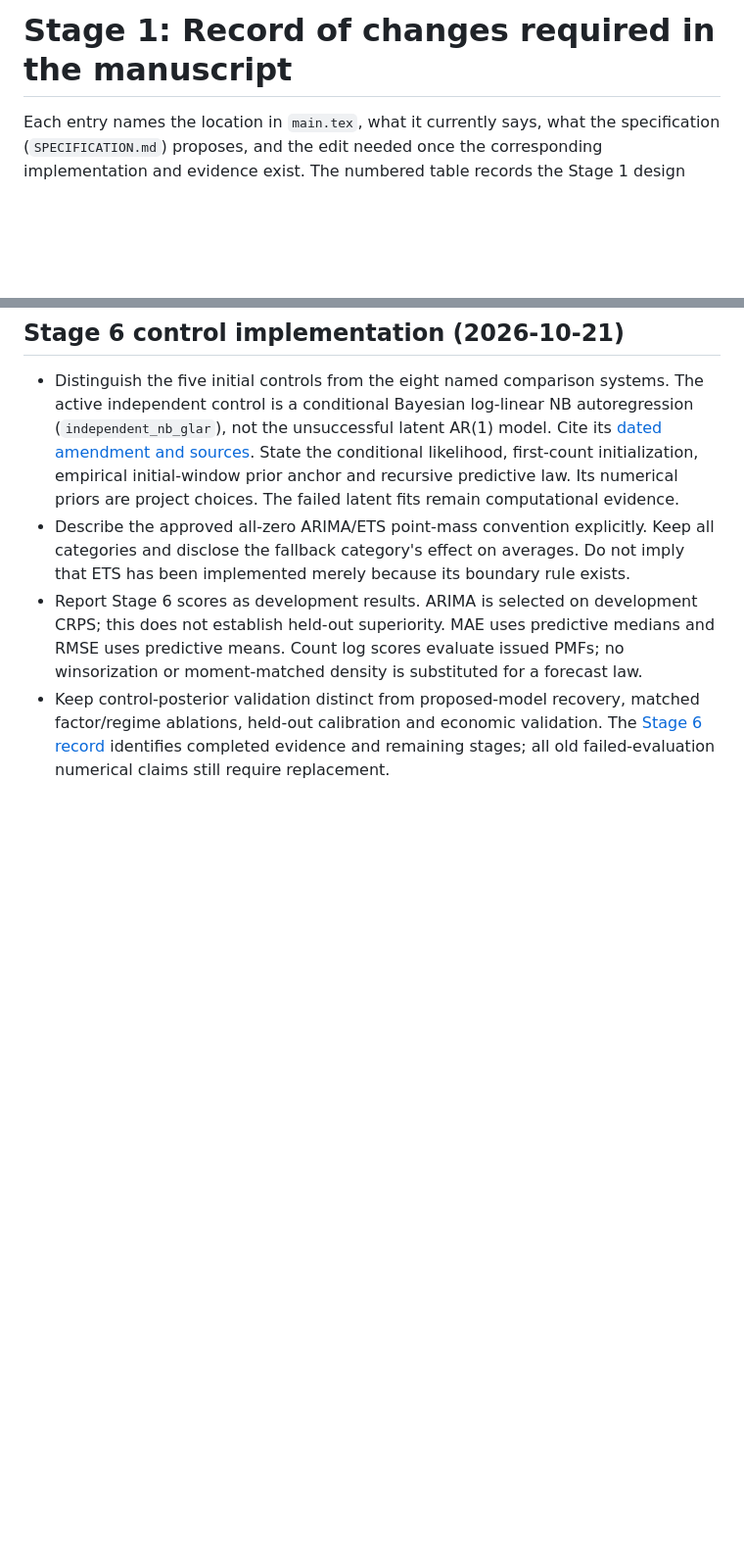
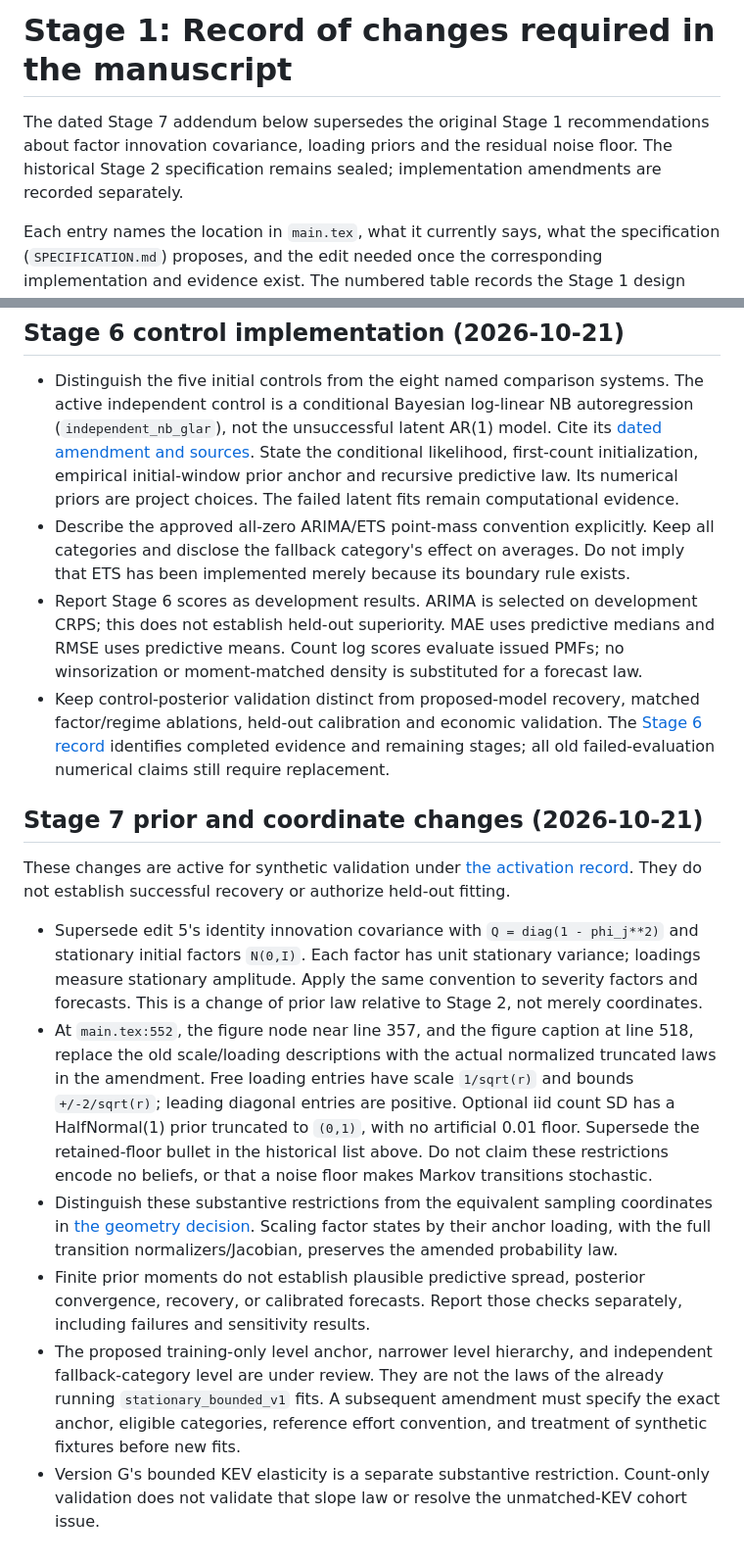
Before and after one commit to xrisbarney/cassandra, a Markdown page: docs/MANUSCRIPT_CHANGES.md, 2 parts joined by grey strips. Shown at 98% size. Rendered like a GitHub page; blank space fills up the shorter version.

Commit message:
Record Stage 7 prior changes and distinguish pending level revision

```diff
--- a/docs/MANUSCRIPT_CHANGES.md
+++ b/docs/MANUSCRIPT_CHANGES.md
@@ -1,4 +1,9 @@
 # Stage 1: Record of changes required in the manuscript
+
+The dated Stage 7 addendum below supersedes the original Stage 1 recommendations
+about factor innovation covariance, loading priors and the residual noise floor.
+The historical Stage 2 specification remains sealed; implementation amendments
+are recorded separately.
 
 Each entry names the location in `main.tex`, what it currently says, what the
 specification (`SPECIFICATION.md`) proposes, and the edit needed once the
@@ -112,3 +117,38 @@ These requirements are also recorded in [the carry-forward note](STAGE6_8_CARRY_
   matched factor/regime ablations, held-out calibration and economic validation.
   The [Stage 6 record](STAGE6_COMPLETION.md) identifies completed evidence and
   remaining stages; all old failed-evaluation numerical claims still require replacement.
+
+## Stage 7 prior and coordinate changes (2026-10-21)
+
+These changes are active for synthetic validation under
+[the activation record](amendments/STATE_SPACE_PRIORS_ACTIVATION_20261021.md).
+They do not establish successful recovery or authorize held-out fitting.
+
+- Supersede edit 5's identity innovation covariance with
+  `Q = diag(1 - phi_j**2)` and stationary initial factors `N(0,I)`.
+  Each factor has unit stationary variance; loadings measure stationary
+  amplitude. Apply the same convention to severity factors and forecasts.
+  This is a change of prior law relative to Stage 2, not merely coordinates.
+- At `main.tex:552`, the figure node near line 357, and the figure caption
+  at line 518, replace the old scale/loading descriptions with the actual
+  normalized truncated laws in the amendment. Free loading entries have
+  scale `1/sqrt(r)` and bounds `+/-2/sqrt(r)`; leading diagonal entries are
+  positive. Optional iid count SD has a HalfNormal(1) prior truncated to
+  `(0,1)`, with no artificial 0.01 floor. Supersede the retained-floor bullet
+  in the historical list above. Do not claim these restrictions encode no
+  beliefs, or that a noise floor makes Markov transitions stochastic.
+- Distinguish these substantive restrictions from the equivalent sampling
+  coordinates in [the geometry decision](decisions/STAGE7_AMPLITUDE_COORDINATES_20261021.md).
+  Scaling factor states by their anchor loading, with the full transition
+  normalizers/Jacobian, preserves the amended probability law.
+- Finite prior moments do not establish plausible predictive spread,
+  posterior convergence, recovery, or calibrated forecasts. Report those
+  checks separately, including failures and sensitivity results.
+- The proposed training-only level anchor, narrower level hierarchy, and
+  independent fallback-category level are under review. They are not the
+  laws of the already running `stationary_bounded_v1` fits. A subsequent
+  amendment must specify the exact anchor, eligible categories, reference
+  effort convention, and treatment of synthetic fixtures before new fits.
+- Version G's bounded KEV elasticity is a separate substantive restriction.
+  Count-only validation does not validate that slope law or resolve the
+  unmatched-KEV cohort issue.
```
